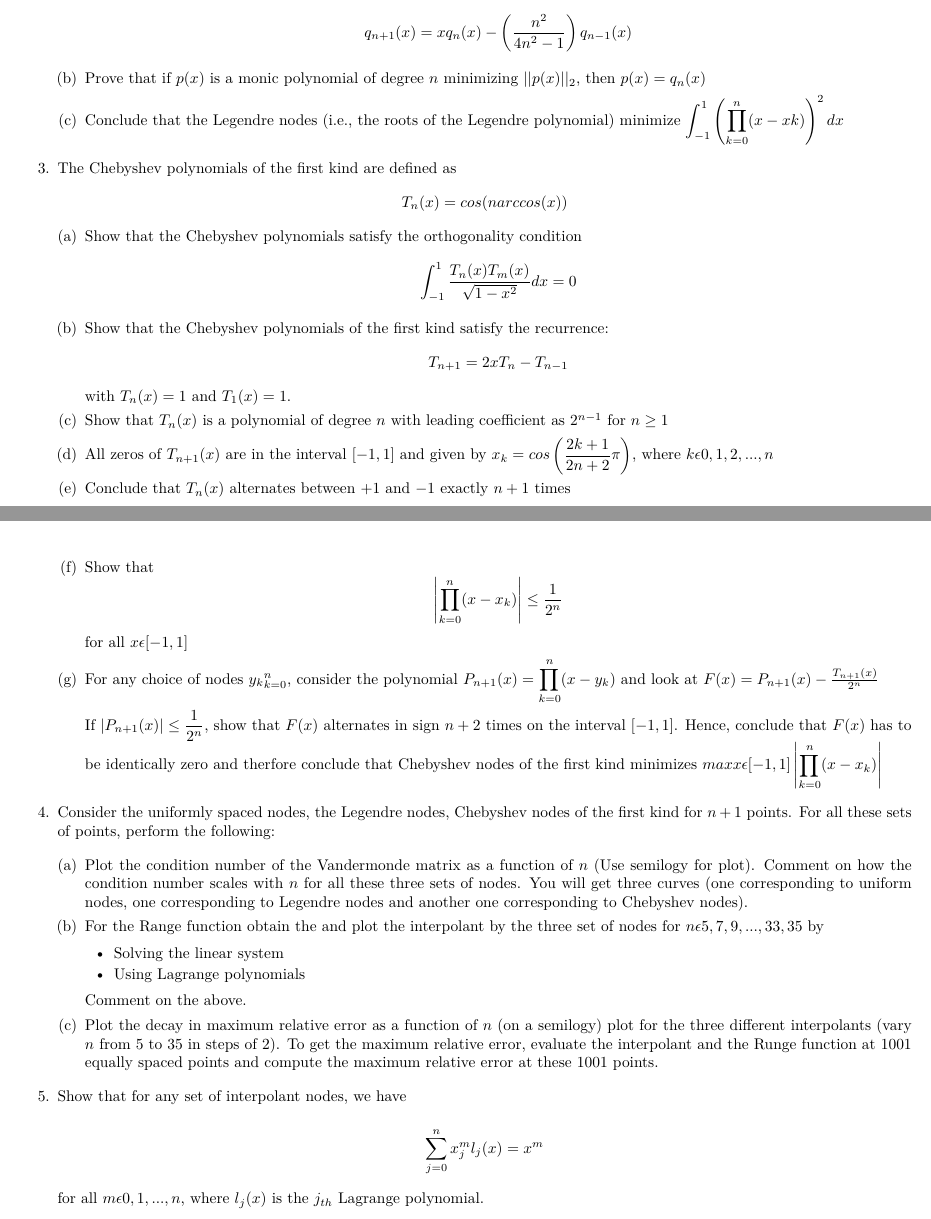
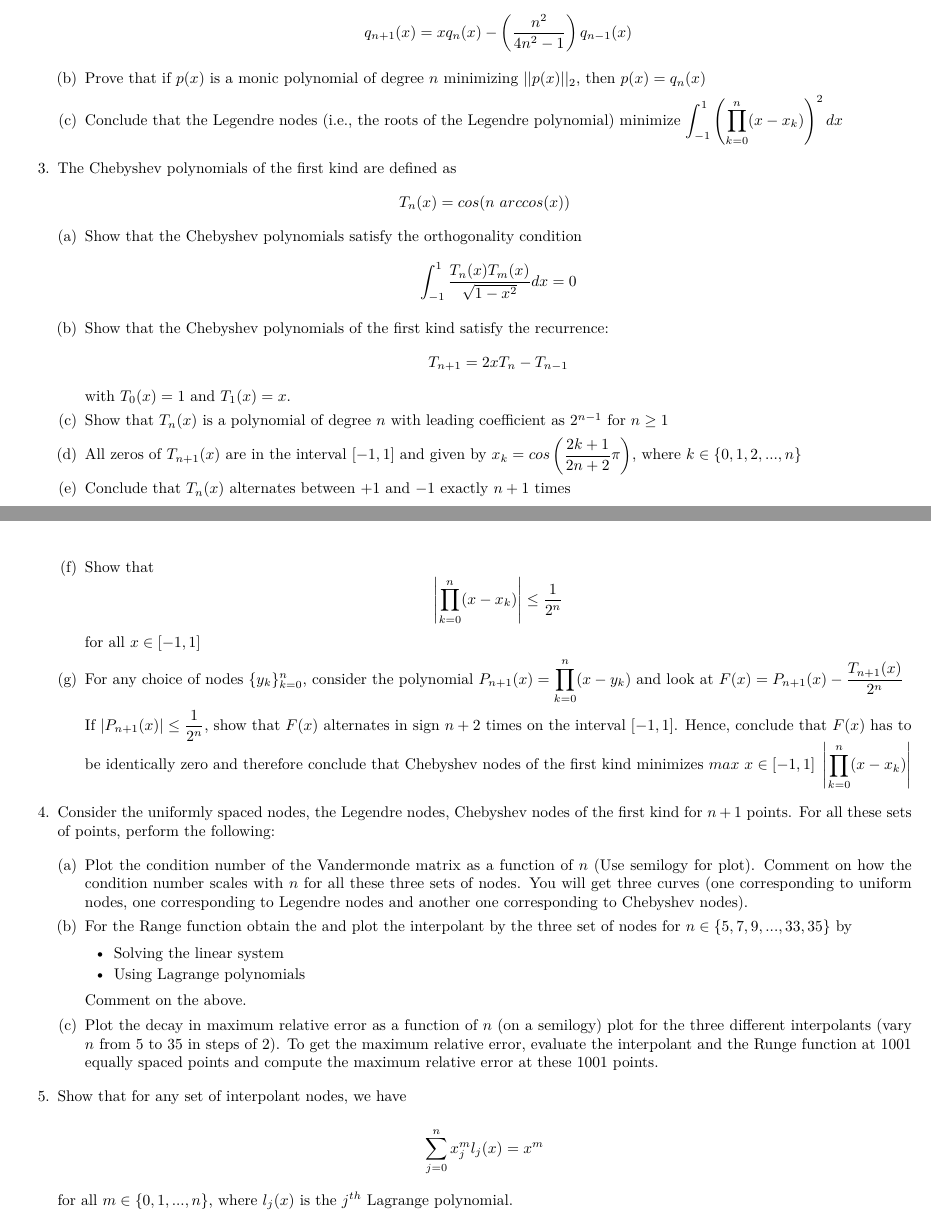
Before and after one commit to dsarvan/nmsc, a LaTeX problem sheet (Assignment/Assignment2/Assignment2.tex): two parts of pages 1 and 2 of 2, joined at a grey line, cut so that both start at the same text. Compiled offline with pdfLaTeX.

Commit message:
correction of math symbols

```diff
--- a/Assignment/Assignment2/Assignment2.tex
+++ b/Assignment/Assignment2/Assignment2.tex
@@ -74,11 +74,11 @@ and $q_{n}(x)$ is a monic polynomial of degree $n$ such that $\displaystyle \int
     $$q_{n+1}(x) = x q_{n}(x) - \left(\frac{n^{2}}{4n^{2} - 1} \right) q_{n-1}(x)$$
 
 \item Prove that if $p(x)$ is a monic polynomial of degree $n$ minimizing $||p(x)||_{2}$, then $p(x) = q_{n}(x)$
-\item Conclude that the Legendre nodes (i.e., the roots of the Legendre polynomial) minimize $\displaystyle \int_{-1}^{1} \left( \prod_{k=0}^{n} (x-x{k}) \right)^{2} dx$
+\item Conclude that the Legendre nodes (i.e., the roots of the Legendre polynomial) minimize $\displaystyle \int_{-1}^{1} \left( \prod_{k=0}^{n} (x-x_{k}) \right)^{2} dx$
 \end{enumerate}
 
 \item The Chebyshev polynomials of the first kind are defined as
-    $$T_{n}(x) = cos(n arccos(x))$$
+    $$T_{n}(x) = cos(n \ arccos(x))$$
 
 \begin{enumerate}[(a)]
 \item Show that the Chebyshev polynomials satisfy the orthogonality condition
@@ -86,28 +86,30 @@ and $q_{n}(x)$ is a monic polynomial of degree $n$ such that $\displaystyle \int
 
 \item Show that the Chebyshev polynomials of the first kind satisfy the recurrence:
     $$T_{n+1} = 2xT_{n} - T_{n-1}$$
-with $T_{n}(x) = 1$ and $T_{1}(x) = 1$.
+with $T_{0}(x) = 1$ and $T_{1}(x) = x$.
 
 \item Show that $T_{n}(x)$ is a polynomial of degree $n$ with leading coefficient as $2^{n-1}$ for $n \geq 1$
 
-\item All zeros of $T_{n+1}(x)$ are in the interval $[-1, 1]$ and given by $x_{k} = cos \left( \displaystyle \frac{2k+1}{2n+2} \pi \right)$, where $k \epsilon {0, 1, 2, ..., n}$
+\item All zeros of $T_{n+1}(x)$ are in the interval $[-1, 1]$ and given by $x_{k} = cos \left( \displaystyle \frac{2k+1}{2n+2} \pi \right)$, where $k \in \{0,1,2,...,n\}$
 
 \item Conclude that $T_{n}(x)$ alternates between $+1$ and $-1$ exactly $n+1$ times
 \item Show that
     $$\displaystyle \left| \prod_{k=0}^{n} (x - x_{k}) \right| \leq \frac{1}{2^{n}}$$
-for all $x \epsilon [-1, 1]$
+for all $x \in [-1, 1]$
 
 
-\item For any choice of nodes ${y_{k}}_{k=0}^{n}$, consider the polynomial $P_{n+1}(x) = \displaystyle \prod_{k=0}^{n} (x - y_{k})$ and look at $F(x) = P_{n+1}(x) - \frac{T_{n+1}(x)}{2^{n}}$ \\
+\item For any choice of nodes $\{y_{k}\}_{k=0}^{n}$, consider the polynomial $P_{n+1}(x) = \displaystyle \prod_{k=0}^{n} (x - y_{k})$ and look at $F(x) = P_{n+1}(x) -
+    \displaystyle \frac{T_{n+1}(x)}{2^{n}}$ \\
 
-If $\displaystyle |P_{n+1}(x)| \leq  \frac{1}{2^{n}}$, show that $F(x)$ alternates in sign $n+2$ times on the interval $[-1, 1]$. Hence, conclude that $F(x)$ has to be identically zero and therfore conclude that Chebyshev nodes of the first kind minimizes $max x \epsilon [-1, 1] \left| \displaystyle \prod_{k=0}^{n} (x - x_{k}) \right|$
+If $\displaystyle |P_{n+1}(x)| \leq  \frac{1}{2^{n}}$, show that $F(x)$ alternates in sign $n+2$ times on the interval $[-1, 1]$. Hence, conclude that $F(x)$ has to be identically zero and
+therefore conclude that Chebyshev nodes of the first kind minimizes $max \ x \in [-1, 1] \  \left| \displaystyle \prod_{k=0}^{n} (x - x_{k}) \right|$
 \end{enumerate}
 
 \item Consider the uniformly spaced nodes, the Legendre nodes, Chebyshev nodes of the first kind for $n+1$ points. For all these sets of points, perform the following:
 
 \begin{enumerate}[(a)]
 \item Plot the condition number of the Vandermonde matrix as a function of $n$ (Use semilogy for plot). Comment on how the condition number scales with $n$ for all these three sets of nodes. You will get three curves (one corresponding to uniform nodes, one corresponding to Legendre nodes and another one corresponding to Chebyshev nodes).
-\item For the Range function obtain the and plot the interpolant by the three set of nodes for $n \epsilon {5, 7, 9, ..., 33, 35}$ by
+\item For the Range function obtain the and plot the interpolant by the three set of nodes for $n \in \{5,7,9,...,33,35\}$ by
 
 \begin{itemize}
 \item Solving the linear system
@@ -124,6 +126,6 @@ Comment on the above.
 
     $$\displaystyle \sum_{j=0}^{n} x_{j}^{m} l_{j}(x) = x^{m} $$
 
-for all $m \epsilon {0, 1, ..., n}$, where $l_{j}(x)$ is the $j_{th}$ Lagrange polynomial.
+for all $m \in \{0,1,...,n\}$, where $l_{j}(x)$ is the $j^{th}$ Lagrange polynomial.
 \end{enumerate}
 \end{document}
```
